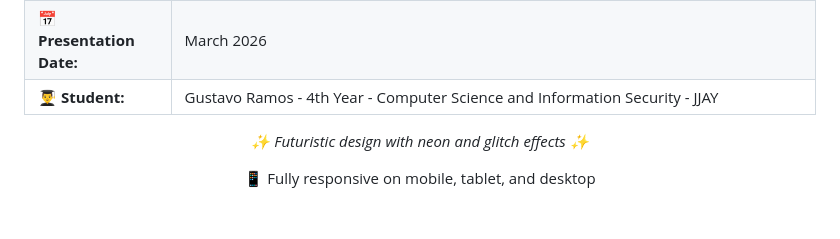
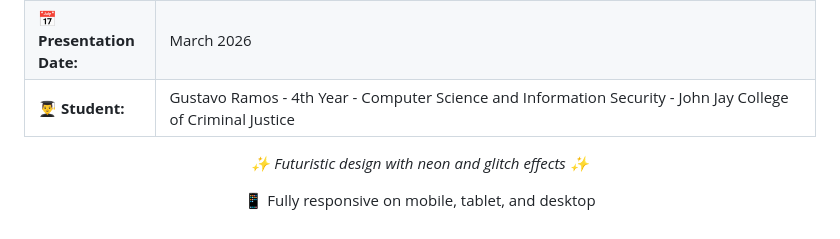
Before and after one commit to codewarrior777/Capstone_CSCI400_Access_Control_Presentation, a Markdown page: README.md, the part around the change. Drawn GitHub-style.

Commit message:
Update student name with full college name

```diff
--- a/README.md
+++ b/README.md
@@ -117,7 +117,7 @@ This project was created for academic purposes for the CSCI400 course.
     </tr>
     <tr>
       <td>👨‍🎓 <strong>Student:</strong></td>
-      <td> Gustavo Ramos - 4th Year - Computer Science and Information Security - JJAY </td>
+      <td> Gustavo Ramos - 4th Year - Computer Science and Information Security - John Jay College of Criminal Justice </td>
     </tr>
   </table>
 
```
